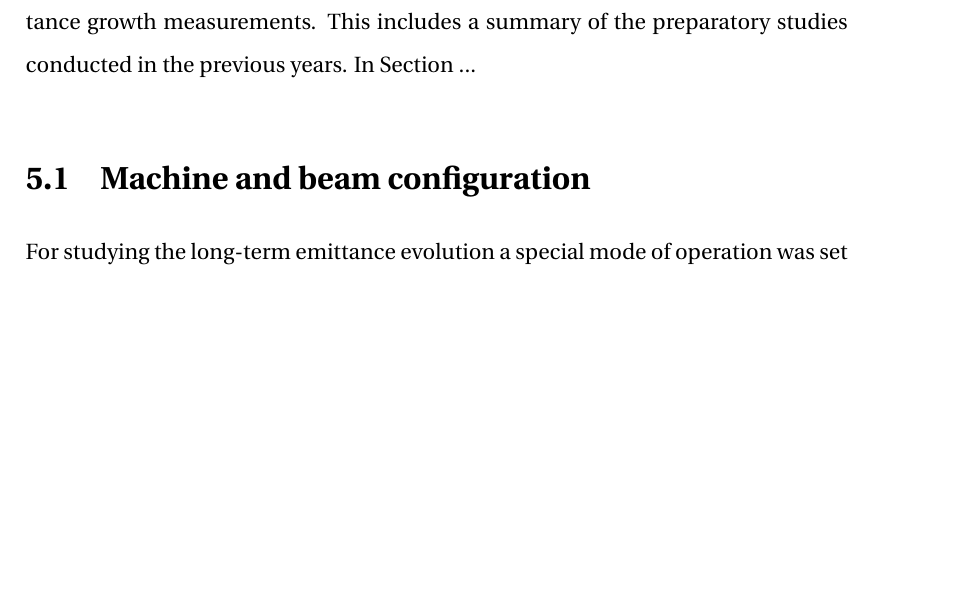
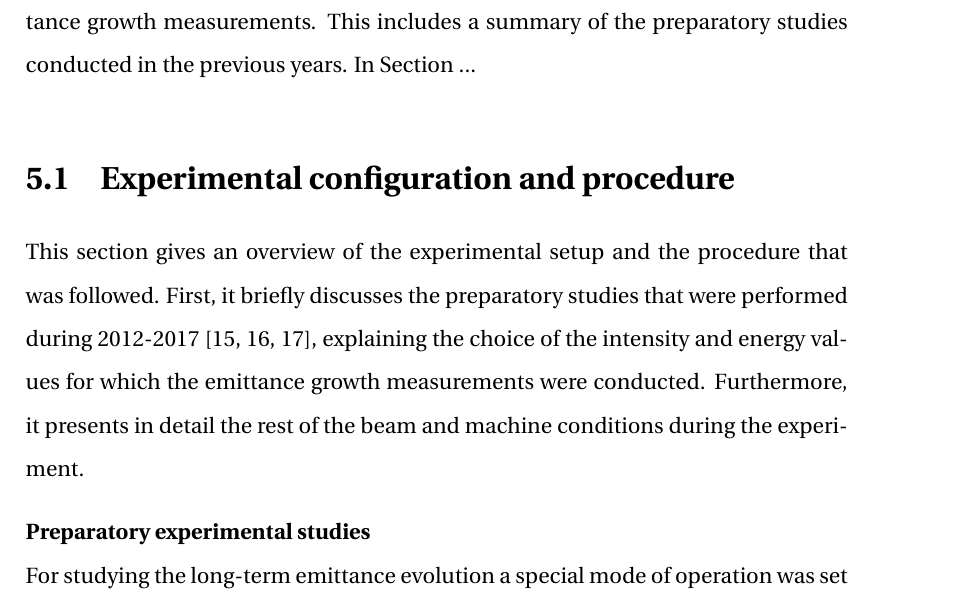
Before and after one commit to natriant/PhD_thesis, a LaTeX thesis (main.tex, which reads chapters/chapter05.tex): part of page 30 of 52, cut so that both start at the same text, the shorter picture padded with empty space. Compiled offline with pdfLaTeX.

Commit message:
first commit for experimental configuration and procedure 2018

```diff
--- a/chapters/chapter05.tex
+++ b/chapters/chapter05.tex
@@ -1,13 +1,13 @@
 \vspace*{-1mm}
-
 In Chapter~\ref{Ch:CC_noise_theory} the theoretical model for the transverse emittance growth caused by amplitude and phase noise in a $\CC$ was discussed. On September 5, 2018, a dedicated experiment was conducted in the SPS to benchmark this model against experimental data and confirm the analytical predictions. In particular, the idea was to inject artificial noise in the $\CC$ RF system and compare the measured emittance growth rates with the the theoretically computed ones. In this chapter the measurement results from the SPS are presented and discussed. The work published in Ref.~\cite{Triantafyllou:2021khx} is the basis of this chapter.
 
 
 Section ... describes the machine setup and the beam configuration for the emittance growth measurements. This includes a summary of the preparatory studies conducted in the previous years. In Section ...
 
 
-\section{Machine and beam configuration}\label{sec:SPS_setup}
-For studying the long-term emittance evolution a special mode of operation was set up in the SPS which is called "coast" (in other machines, it is referred to as storage ring mode) with bunched beams. In this mode, the bunches circulate in the machine at constant energy for long periods, from a few minutes up to several hours, similar to the HL-LHC case.
+\section{Experimental configuration and procedure}\label{sec:exp_setup_2018}
+This section gives an overview of the experimental setup and the procedure that was followed. First, it briefly discusses the preparatory studies that were performed during 2012-2017~\cite{Calaga:1451286, Alekou_CC_coast_prep_2016, Antoniou:2649815}, explaining the choice of the intensity and energy values for which the emittance growth measurements were conducted. Furthermore, it presents in detail the rest of the beam and machine conditions during the experiment.
 
-To make sure that the SPS can be used as a testbed for the emittance growth studies with $\CC$s an extensive preparatory campaign was carried out through 2012-2017~\cite{Calaga:1451286, Alekou_CC_coast_prep_2016, Antoniou:2649815}. The primary concern was the emittance growth that was observed in the machine from other sources than injected noise and will be referred to as the natural emittance growth in this thesis. The natural emittance growth needs to be well characterized and be kept sufficiently small in order to distinguish and understand the contribution from the $\CC$ noise. From these studies, it was concluded that the optimal coast setup is at high energies, with low chromaticity and bunches of low intensity as it minimises the natural emittance growth~\cite{Antoniou:2649815}. The highest energy for which the SPS could operate in "coast" was 270\,GeV and thus the experiments were performed at this energy. That limitation was introduced due to the rms power deposited in its magnets when operating at high energy for long period of time. Moreover, as the natural emittance growth was found to be a single bunch effect four bunches were used. That choice was made to reduce the statistical uncertainty of the measurements but not to increase the beam intensity.
+\normalsize{\textbf{Preparatory experimental studies}}\\
+For studying the long-term emittance evolution a special mode of operation was set up in the SPS which is called "coast" (in other machines, it is referred to as storage ring mode) with bunched beams. In this mode, the bunches circulate in the machine at constant energy for long periods, from a few minutes up to several hours, similar to the HL-LHC case. \setlength{\parskip}{2ex} %set it manually here, as for some reason it was not displayed properly in the pdf.
 
```
Also changed, not shown: main.pdf, chapters/chapter05.tex (10 more changed lines).
